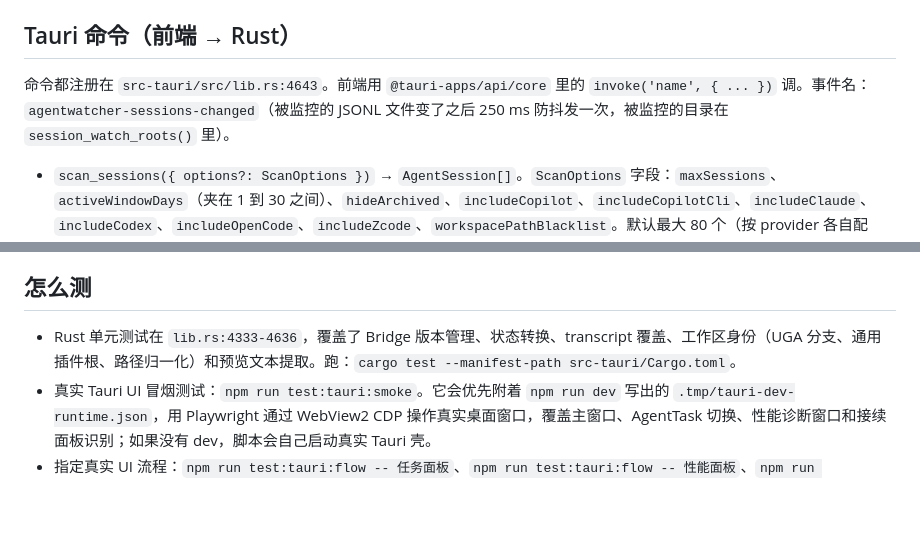
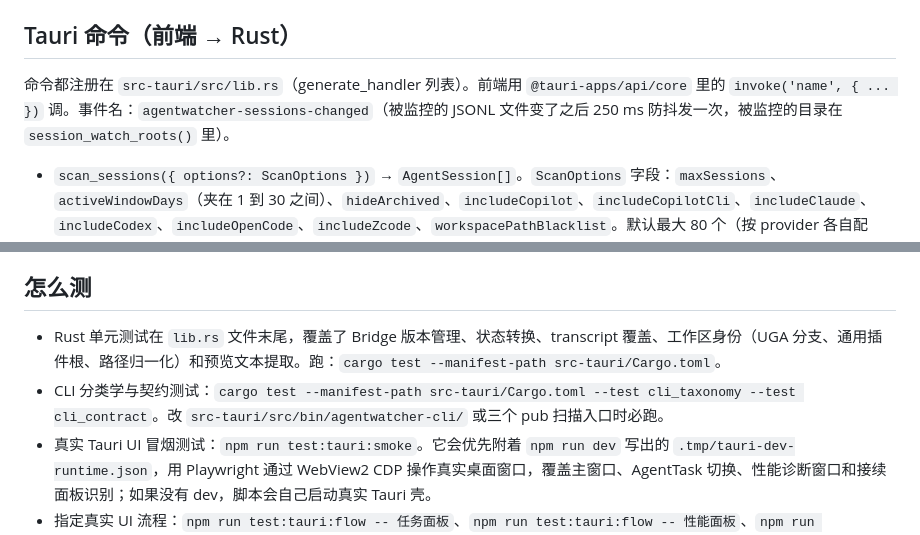
Before and after one commit to pb763396199/AgentWatcher, a Markdown page: AGENTS.md, 2 parts joined by grey strips. GitHub-like rendering; blank space fills up the shorter version.

```diff
--- a/AGENTS.md
+++ b/AGENTS.md
@@ -47,7 +49,7 @@ AgentWatcher 是一个 Windows 桌面小工具，用 Tauri 2 写的。它盯着
 
 ## Tauri 命令（前端 → Rust）
 
-命令都注册在 `src-tauri/src/lib.rs:4643`。前端用 `@tauri-apps/api/core` 里的 `invoke('name', { ... })` 调。事件名：`agentwatcher-sessions-changed`（被监控的 JSONL 文件变了之后 250 ms 防抖发一次，被监控的目录在 `session_watch_roots()` 里）。
+命令都注册在 `src-tauri/src/lib.rs`（generate_handler 列表）。前端用 `@tauri-apps/api/core` 里的 `invoke('name', { ... })` 调。事件名：`agentwatcher-sessions-changed`（被监控的 JSONL 文件变了之后 250 ms 防抖发一次，被监控的目录在 `session_watch_roots()` 里）。
 
 - `scan_sessions({ options?: ScanOptions })` → `AgentSession[]`。`ScanOptions` 字段：`maxSessions`、`activeWindowDays`（夹在 1 到 30 之间）、`hideArchived`、`includeCopilot`、`includeCopilotCli`、`includeClaude`、`includeCodex`、`includeOpenCode`、`includeZcode`、`workspacePathBlacklist`。默认最大 80 个（按 provider 各自配额）、活跃窗口 7 天、include 全部默认 `true`。每个会话带 `usage` 字段（可选，`null` 时整体省略）：累计毛输入/缓存读取/输出 token、当前上下文（含窗口上限）、用户轮次、工具调用数、模型调用数、模型名、时长，OpenCode 另有美元成本、Copilot Chat 另有 credits；数据源没有的项为 `null`。另有一个懒加载命令 `get_session_usage_detail({ id })` 返回 `{ usage, topTools }`（OpenCode/ZCode 走 SQL，其余源取聚合缓存）。
 - `open_session({ id?, provider?, workspacePath?, sessionResource? })` → 先试 bridge 的 `vscode://…/open?resource=…&target=editor`，不行再试 `vscode://file<path>?session=…` 深链接，最后兜底用 `code --agents <path>`。每一步失败都会降级。provider 为 `codex` / `opencode` / `zcode` 时走各自专属分支不走 bridge。**ZCode 分支：跳转暂不实现（用户拍板）**——官方无会话级深链（feedback#465 待响应）、桌面发行版不含 `@zcode/tui`（3.11.2 与 3.12.1 均已解包验证）、独立 CLI 未公开分发（npm/npmmirror/CDN 均无）。点击卡片返回明确的「not supported yet」提示；扫描、悬浮预览、接续上下文导出不受影响。上游能力就绪后按 git 历史里的 TUI 实现恢复即可。
@@ -112,7 +124,8 @@ VS Code CLI 查找顺序（在 `find_code_cli_path` 里）：先 PATH 里的 `co
 
 ## 怎么测
 
-- Rust 单元测试在 `lib.rs:4333-4636`，覆盖了 Bridge 版本管理、状态转换、transcript 覆盖、工作区身份（UGA 分支、通用插件根、路径归一化）和预览文本提取。跑：`cargo test --manifest-path src-tauri/Cargo.toml`。
+- Rust 单元测试在 `lib.rs` 文件末尾，覆盖了 Bridge 版本管理、状态转换、transcript 覆盖、工作区身份（UGA 分支、通用插件根、路径归一化）和预览文本提取。跑：`cargo test --manifest-path src-tauri/Cargo.toml`。
+- CLI 分类学与契约测试：`cargo test --manifest-path src-tauri/Cargo.toml --test cli_taxonomy --test cli_contract`。改 `src-tauri/src/bin/agentwatcher-cli/` 或三个 pub 扫描入口时必跑。
 - 真实 Tauri UI 冒烟测试：`npm run test:tauri:smoke`。它会优先附着 `npm run dev` 写出的 `.tmp/tauri-dev-runtime.json`，用 Playwright 通过 WebView2 CDP 操作真实桌面窗口，覆盖主窗口、AgentTask 切换、性能诊断窗口和接续面板识别；如果没有 dev，脚本会自己启动真实 Tauri 壳。
 - 指定真实 UI 流程：`npm run test:tauri:flow -- 任务面板`、`npm run test:tauri:flow -- 性能面板`、`npm run test:tauri:flow -- 接续面板`、`npm run test:tauri:flow -- opencode-session`、`npm run test:tauri:flow -- zcode-session`。改 OpenCode/ZCode provider、卡片打开、handoff/AgentTask 派发目标时，必须跑对应 provider 的 session 流程，不能退回“手动点一下”。
 - `.tmp/bridge-handoff-routing-test.cjs` 是 Node 写的测试，伪造 `vscode` 模块，验证 Bridge 命令路由（`agents` / `code-chat` / `claude-panel` 三种），包括 `claude-vscode.editor.open` 走剪贴板那条路径和 `safe1` 风格的兜底。它还顺带测了 `AGENTWATCHER_TARGET_BOUND_SENTINEL` 这个 Copilot 目标的正常路径。
```
Also changed, not shown: other parts of AGENTS.md (+16 -4 lines), README.md (+43 -0 lines).
